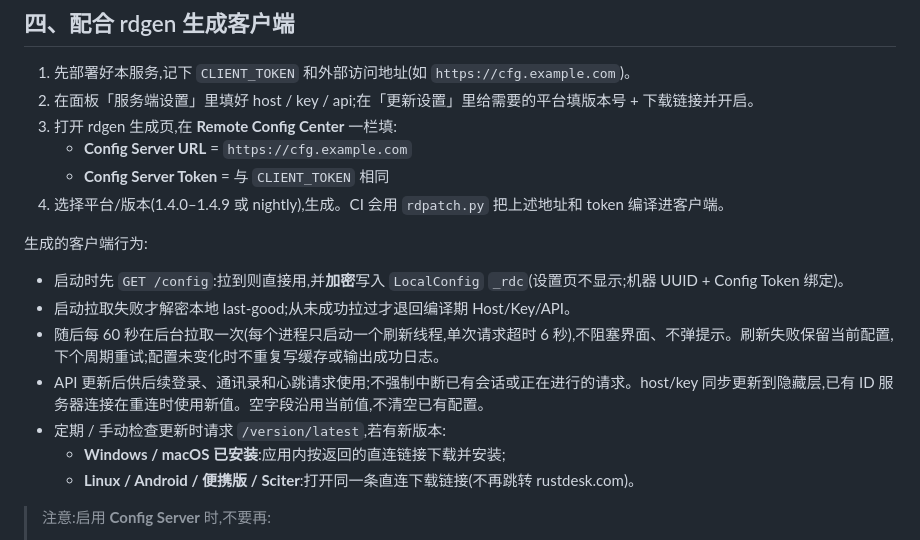
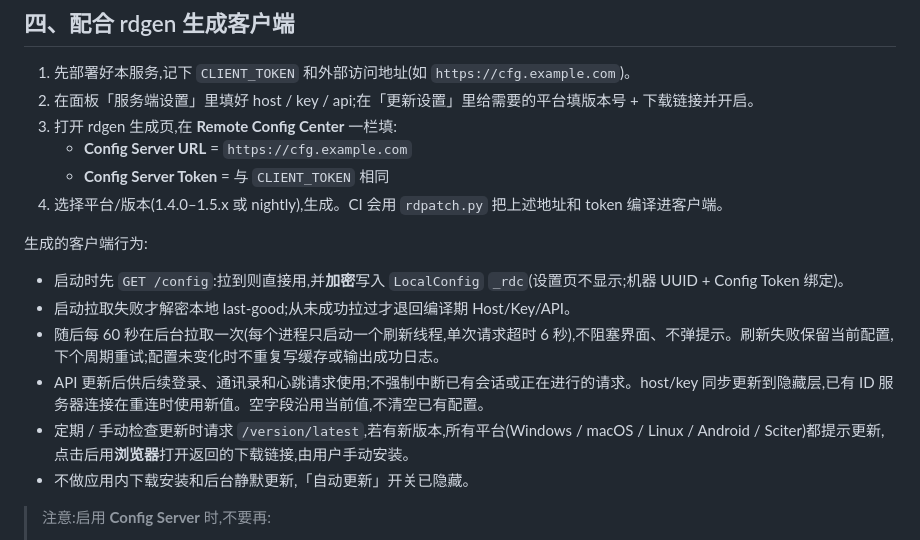
Before and after one commit to h88782481/rustdesk-config-server, a Markdown page: README.md, the part around the change. Drawn GitHub-style.

Commit message:
更新readme

```diff
--- a/README.md
+++ b/README.md
@@ -100,7 +100,7 @@ docker compose up -d
 3. 打开 rdgen 生成页,在 **Remote Config Center** 一栏填:
    - **Config Server URL** = `https://cfg.example.com`
    - **Config Server Token** = 与 `CLIENT_TOKEN` 相同
-4. 选择平台/版本(1.4.0–1.4.9 或 nightly),生成。CI 会用 `rdpatch.py` 把上述地址和 token 编译进客户端。
+4. 选择平台/版本(1.4.0–1.5.x 或 nightly),生成。CI 会用 `rdpatch.py` 把上述地址和 token 编译进客户端。
 
 生成的客户端行为:
 
@@ -108,9 +108,8 @@ docker compose up -d
 - 启动拉取失败才解密本地 last-good;从未成功拉过才退回编译期 Host/Key/API。
 - 随后每 60 秒在后台拉取一次(每个进程只启动一个刷新线程,单次请求超时 6 秒),不阻塞界面、不弹提示。刷新失败保留当前配置,下个周期重试;配置未变化时不重复写缓存或输出成功日志。
 - API 更新后供后续登录、通讯录和心跳请求使用;不强制中断已有会话或正在进行的请求。host/key 同步更新到隐藏层,已有 ID 服务器连接在重连时使用新值。空字段沿用当前值,不清空已有配置。
-- 定期 / 手动检查更新时请求 `/version/latest`,若有新版本:
-  - **Windows / macOS 已安装**:应用内按返回的直连链接下载并安装;
-  - **Linux / Android / 便携版 / Sciter**:打开同一条直连下载链接(不再跳转 rustdesk.com)。
+- 定期 / 手动检查更新时请求 `/version/latest`,若有新版本,所有平台(Windows / macOS / Linux / Android / Sciter)都提示更新,点击后用**浏览器**打开返回的下载链接,由用户手动安装。
+- 不做应用内下载安装和后台静默更新,「自动更新」开关已隐藏。
 
 > 注意:启用 **Config Server** 时,不要再:
 > - 勾选 **removeNewVersionNotif**(它会删掉更新检查逻辑,与自定义更新冲突);
```
